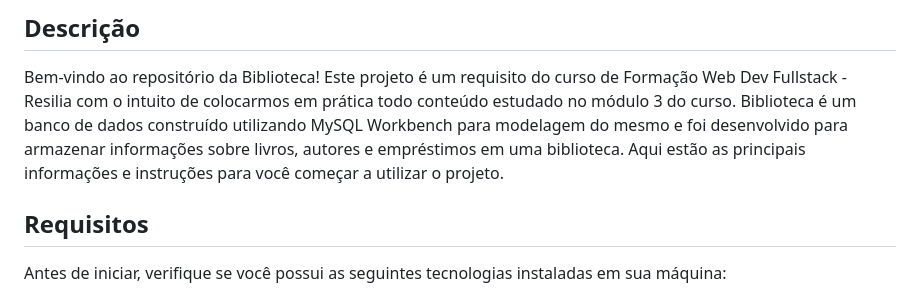
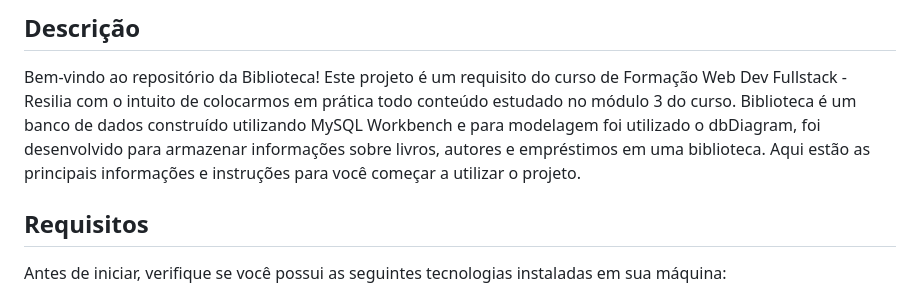
Before and after one commit to SuayMack/DBBiblioteca, a Markdown page: README.md, the part around the change printed below. GitHub-like rendering.

```diff
--- a/README.md
+++ b/README.md
@@ -5,7 +5,7 @@
 ## Descrição
 
 Bem-vindo ao repositório da Biblioteca! Este projeto é um requisito do curso de Formação Web Dev Fullstack - Resilia com o intuito de colocarmos em prática todo conteúdo estudado no módulo 3 do curso.
-Biblioteca é um banco de dados construído utilizando MySQL Workbench para modelagem do mesmo e foi desenvolvido para armazenar informações sobre livros, autores e empréstimos em uma biblioteca. Aqui estão as principais informações e instruções para você começar a utilizar o projeto.
+Biblioteca é um banco de dados construído utilizando MySQL Workbench e para modelagem foi utilizado o dbDiagram, foi desenvolvido para armazenar informações sobre livros, autores e empréstimos em uma biblioteca. Aqui estão as principais informações e instruções para você começar a utilizar o projeto.
 
 ## Requisitos
 
```
Also changed, not shown: other parts of README.md (+1 -1 lines).
